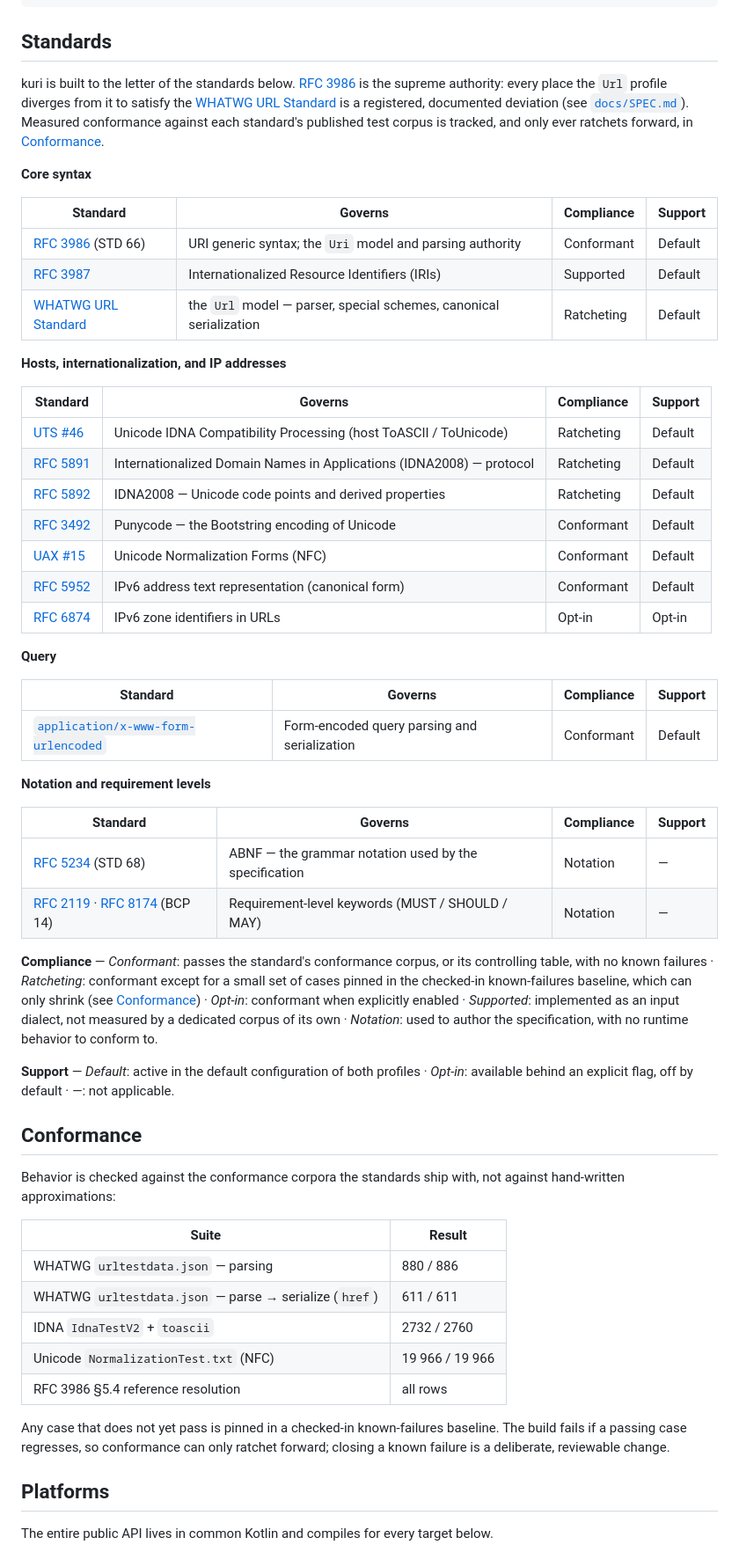
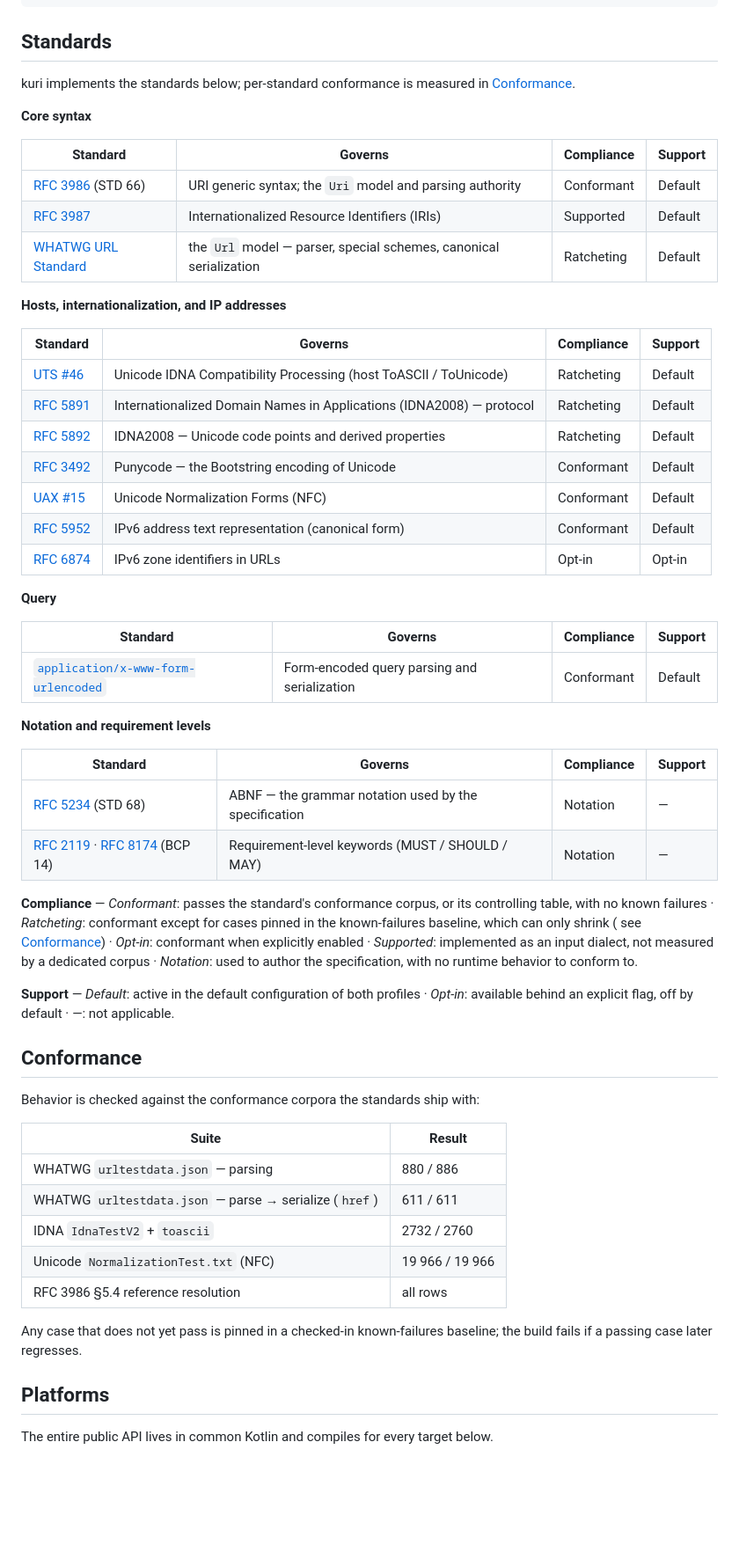
Before and after one commit to dexpace/kuri, a Markdown page: README.md, the part around one of its changes. Shown at 88% size. Drawn GitHub-style; blank space fills up the shorter version.

```diff
--- a/README.md
+++ b/README.md
@@ -145,73 +140,92 @@ uri.normalized().toString()    // "http://example.com/b"       — RFC 3986 §6.
 
 ## Standards
 
-kuri is built to the letter of the standards below. [RFC 3986][rfc3986] is the supreme authority: every place the `Url` profile diverges from it to satisfy the [WHATWG URL Standard][whatwg-url] is a registered, documented deviation (see [`docs/SPEC.md`](docs/SPEC.md)). Measured conformance against each standard's published test corpus is tracked, and only ever ratchets forward, in [Conformance](#conformance).
+kuri implements the standards below; per-standard conformance is measured in [Conformance](#conformance).
 
 **Core syntax**
 
-| Standard | Governs | Compliance | Support |
-|---|---|---|---|
-| [RFC 3986][rfc3986] (STD 66) | URI generic syntax; the `Uri` model and parsing authority | Conformant | Default |
-| [RFC 3987][rfc3987] | Internationalized Resource Identifiers (IRIs) | Supported | Default |
+| Standard                          | Governs                                                            | Compliance | Support |
+|-----------------------------------|--------------------------------------------------------------------|------------|---------|
+| [RFC 3986][rfc3986] (STD 66)      | URI generic syntax; the `Uri` model and parsing authority          | Conformant | Default |
+| [RFC 3987][rfc3987]               | Internationalized Resource Identifiers (IRIs)                      | Supported  | Default |
 | [WHATWG URL Standard][whatwg-url] | the `Url` model — parser, special schemes, canonical serialization | Ratcheting | Default |
 
 **Hosts, internationalization, and IP addresses**
 
-| Standard | Governs | Compliance | Support |
-|---|---|---|---|
-| [UTS #46][uts46] | Unicode IDNA Compatibility Processing (host ToASCII / ToUnicode) | Ratcheting | Default |
+| Standard            | Governs                                                              | Compliance | Support |
+|---------------------|----------------------------------------------------------------------|------------|---------|
+| [UTS #46][uts46]    | Unicode IDNA Compatibility Processing (host ToASCII / ToUnicode)     | Ratcheting | Default |
 | [RFC 5891][rfc5891] | Internationalized Domain Names in Applications (IDNA2008) — protocol | Ratcheting | Default |
-| [RFC 5892][rfc5892] | IDNA2008 — Unicode code points and derived properties | Ratcheting | Default |
-| [RFC 3492][rfc3492] | Punycode — the Bootstring encoding of Unicode | Conformant | Default |
-| [UAX #15][uax15] | Unicode Normalization Forms (NFC) | Conformant | Default |
-| [RFC 5952][rfc5952] | IPv6 address text representation (canonical form) | Conformant | Default |
-| [RFC 6874][rfc6874] | IPv6 zone identifiers in URLs | Opt-in | Opt-in |
+| [RFC 5892][rfc5892] | IDNA2008 — Unicode code points and derived properties                | Ratcheting | Default |
+| [RFC 3492][rfc3492] | Punycode — the Bootstring encoding of Unicode                        | Conformant | Default |
+| [UAX #15][uax15]    | Unicode Normalization Forms (NFC)                                    | Conformant | Default |
+| [RFC 5952][rfc5952] | IPv6 address text representation (canonical form)                    | Conformant | Default |
+| [RFC 6874][rfc6874] | IPv6 zone identifiers in URLs                                        | Opt-in     | Opt-in  |
 
 **Query**
 
-| Standard | Governs | Compliance | Support |
-|---|---|---|---|
+| Standard                                       | Governs                                      | Compliance | Support |
+|------------------------------------------------|----------------------------------------------|------------|---------|
 | [`application/x-www-form-urlencoded`][formenc] | Form-encoded query parsing and serialization | Conformant | Default |
 
 **Notation and requirement levels**
 
-| Standard | Governs | Compliance | Support |
-|---|---|---|---|
-| [RFC 5234][rfc5234] (STD 68) | ABNF — the grammar notation used by the specification | Notation | — |
-| [RFC 2119][rfc2119] · [RFC 8174][rfc8174] (BCP 14) | Requirement-level keywords (MUST / SHOULD / MAY) | Notation | — |
+| Standard                                           | Governs                                               | Compliance | Support |
+|----------------------------------------------------|-------------------------------------------------------|------------|---------|
+| [RFC 5234][rfc5234] (STD 68)                       | ABNF — the grammar notation used by the specification | Notation   | —       |
+| [RFC 2119][rfc2119] · [RFC 8174][rfc8174] (BCP 14) | Requirement-level keywords (MUST / SHOULD / MAY)      | Notation   | —       |
 
-**Compliance** — *Conformant*: passes the standard's conformance corpus, or its controlling table, with no known failures · *Ratcheting*: conformant except for a small set of cases pinned in the checked-in known-failures baseline, which can only shrink (see [Conformance](#conformance)) · *Opt-in*: conformant when explicitly enabled · *Supported*: implemented as an input dialect, not measured by a dedicated corpus of its own · *Notation*: used to author the specification, with no runtime behavior to conform to.
+**Compliance** — *Conformant*: passes the standard's conformance corpus, or its controlling table, with no known
+failures · *Ratcheting*: conformant except for cases pinned in the known-failures baseline, which can only shrink (
+see [Conformance](#conformance)) · *Opt-in*: conformant when explicitly enabled · *Supported*: implemented as an input
+dialect, not measured by a dedicated corpus · *Notation*: used to author the specification, with no runtime behavior to
+conform to.
 
-**Support** — *Default*: active in the default configuration of both profiles · *Opt-in*: available behind an explicit flag, off by default · *—*: not applicable.
+**Support** — *Default*: active in the default configuration of both profiles · *Opt-in*: available behind an explicit
+flag, off by default · *—*: not applicable.
 
 [rfc2119]: https://www.rfc-editor.org/rfc/rfc2119
+
 [rfc8174]: https://www.rfc-editor.org/rfc/rfc8174
+
 [rfc3986]: https://www.rfc-editor.org/rfc/rfc3986
+
 [rfc3987]: https://www.rfc-editor.org/rfc/rfc3987
+
 [rfc6874]: https://www.rfc-editor.org/rfc/rfc6874
+
 [rfc5952]: https://www.rfc-editor.org/rfc/rfc5952
+
 [rfc5891]: https://www.rfc-editor.org/rfc/rfc5891
+
 [rfc5892]: https://www.rfc-editor.org/rfc/rfc5892
+
 [rfc3492]: https://www.rfc-editor.org/rfc/rfc3492
+
 [rfc5234]: https://www.rfc-editor.org/rfc/rfc5234
+
 [uts46]: https://www.unicode.org/reports/tr46/
+
 [uax15]: https://www.unicode.org/reports/tr15/
+
 [whatwg-url]: https://url.spec.whatwg.org/
+
 [formenc]: https://url.spec.whatwg.org/#application/x-www-form-urlencoded
 
 ## Conformance
 
-Behavior is checked against the conformance corpora the standards ship with, not against hand-written approximations:
+Behavior is checked against the conformance corpora the standards ship with:
 
-| Suite | Result |
-|---|---|
-| WHATWG `urltestdata.json` — parsing | 880 / 886 |
-| WHATWG `urltestdata.json` — parse → serialize (`href`) | 611 / 611 |
-| IDNA `IdnaTestV2` + `toascii` | 2732 / 2760 |
-| Unicode `NormalizationTest.txt` (NFC) | 19 966 / 19 966 |
-| RFC 3986 §5.4 reference resolution | all rows |
+| Suite                                                  | Result          |
+|--------------------------------------------------------|-----------------|
+| WHATWG `urltestdata.json` — parsing                    | 880 / 886       |
+| WHATWG `urltestdata.json` — parse → serialize (`href`) | 611 / 611       |
+| IDNA `IdnaTestV2` + `toascii`                          | 2732 / 2760     |
+| Unicode `NormalizationTest.txt` (NFC)                  | 19 966 / 19 966 |
+| RFC 3986 §5.4 reference resolution                     | all rows        |
 
-Any case that does not yet pass is pinned in a checked-in known-failures baseline. The build fails if a passing case regresses, so conformance can only ratchet forward; closing a known failure is a deliberate, reviewable change.
+Any case that does not yet pass is pinned in a checked-in known-failures baseline; the build fails if a passing case
+later regresses.
 
 ## Platforms
 
```
Also changed, not shown: other parts of README.md (+60 -55 lines).
